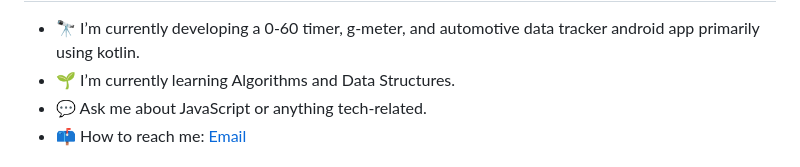
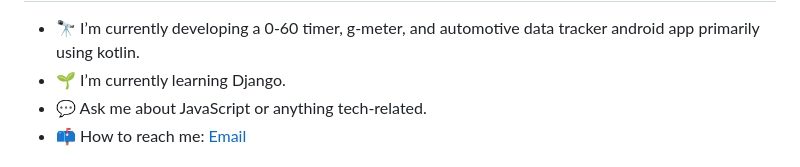
Before and after one commit to Amurdock6/Amurdock6, a Markdown page: README.md, the part around the change. Drawn GitHub-style.

```diff
--- a/README.md
+++ b/README.md
@@ -8,7 +8,7 @@
 -->
 
 - 🔭 I’m currently developing a 0-60 timer, g-meter, and automotive data tracker android app primarily using kotlin.
-- 🌱 I’m currently learning Algorithms and Data Structures.
+- 🌱 I’m currently learning Django.
 - 💬 Ask me about JavaScript or anything tech-related.
 - 📫 How to reach me: <a href="mailto:alexanderrmurdock@gmail.com">Email</a>
 
```
